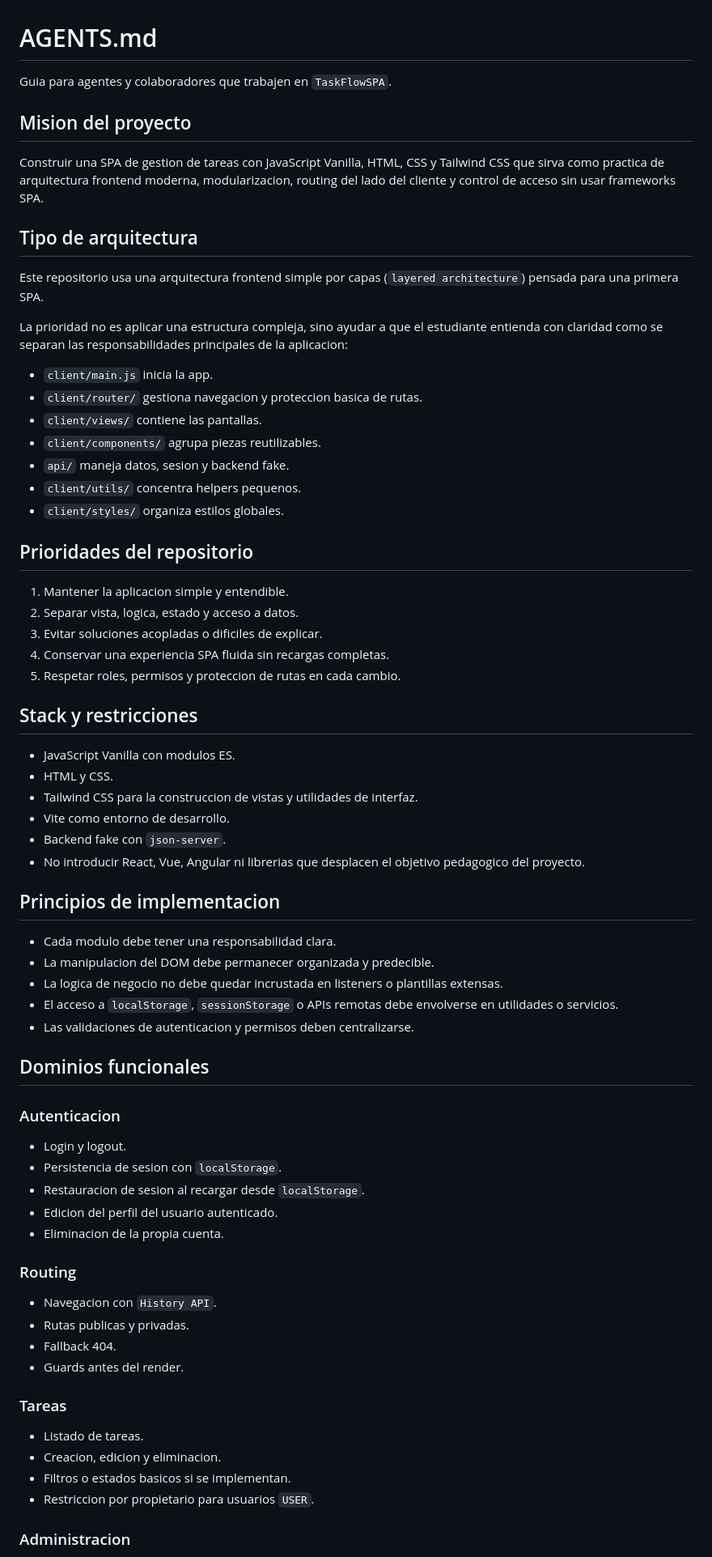
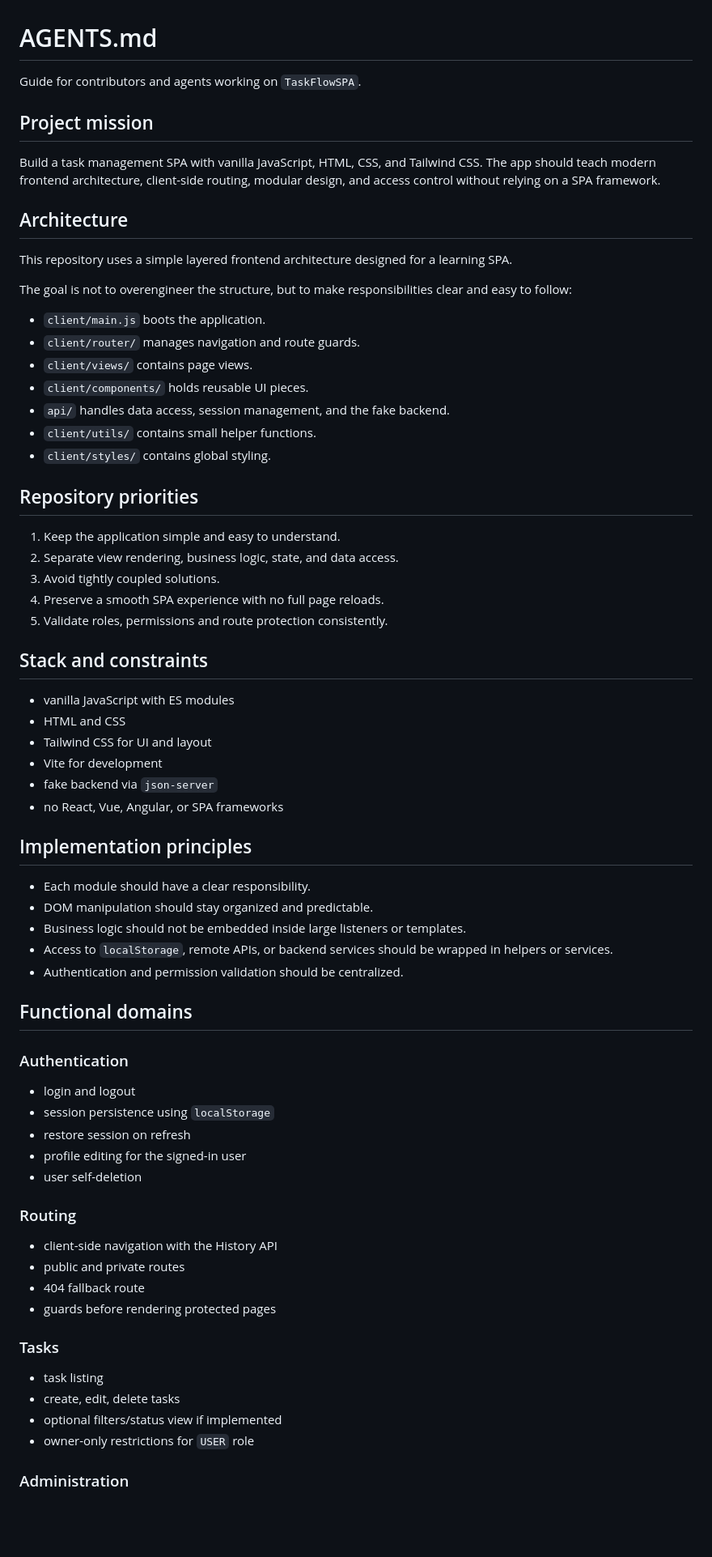
Before and after one commit to Kerin0011/Task2, a Markdown page: AGENTS.md, the part around one of its changes. Shown at 81% size. Rendered like a GitHub page; blank space fills up the shorter version.

```diff
--- a/AGENTS.md
+++ b/AGENTS.md
@@ -1,73 +1,73 @@
 # AGENTS.md
 
-Guia para agentes y colaboradores que trabajen en `TaskFlowSPA`.
+Guide for contributors and agents working on `TaskFlowSPA`.
 
-## Mision del proyecto
+## Project mission
 
-Construir una SPA de gestion de tareas con JavaScript Vanilla, HTML, CSS y Tailwind CSS que sirva como practica de arquitectura frontend moderna, modularizacion, routing del lado del cliente y control de acceso sin usar frameworks SPA.
+Build a task management SPA with vanilla JavaScript, HTML, CSS, and Tailwind CSS. The app should teach modern frontend architecture, client-side routing, modular design, and access control without relying on a SPA framework.
 
-## Tipo de arquitectura
+## Architecture
 
-Este repositorio usa una arquitectura frontend simple por capas (`layered architecture`) pensada para una primera SPA.
+This repository uses a simple layered frontend architecture designed for a learning SPA.
 
-La prioridad no es aplicar una estructura compleja, sino ayudar a que el estudiante entienda con claridad como se separan las responsabilidades principales de la aplicacion:
+The goal is not to overengineer the structure, but to make responsibilities clear and easy to follow:
 
-- `client/main.js` inicia la app.
-- `client/router/` gestiona navegacion y proteccion basica de rutas.
-- `client/views/` contiene las pantallas.
-- `client/components/` agrupa piezas reutilizables.
-- `api/` maneja datos, sesion y backend fake.
-- `client/utils/` concentra helpers pequenos.
-- `client/styles/` organiza estilos globales.
+- `client/main.js` boots the application.
+- `client/router/` manages navigation and route guards.
+- `client/views/` contains page views.
+- `client/components/` holds reusable UI pieces.
+- `api/` handles data access, session management, and the fake backend.
+- `client/utils/` contains small helper functions.
+- `client/styles/` contains global styling.
 
-## Prioridades del repositorio
+## Repository priorities
 
-1. Mantener la aplicacion simple y entendible.
-2. Separar vista, logica, estado y acceso a datos.
-3. Evitar soluciones acopladas o dificiles de explicar.
-4. Conservar una experiencia SPA fluida sin recargas completas.
-5. Respetar roles, permisos y proteccion de rutas en cada cambio.
+1. Keep the application simple and easy to understand.
+2. Separate view rendering, business logic, state, and data access.
+3. Avoid tightly coupled solutions.
+4. Preserve a smooth SPA experience with no full page reloads.
+5. Validate roles, permissions and route protection consistently.
 
-## Stack y restricciones
+## Stack and constraints
 
-- JavaScript Vanilla con modulos ES.
-- HTML y CSS.
-- Tailwind CSS para la construccion de vistas y utilidades de interfaz.
-- Vite como entorno de desarrollo.
-- Backend fake con `json-server`.
-- No introducir React, Vue, Angular ni librerias que desplacen el objetivo pedagogico del proyecto.
+- vanilla JavaScript with ES modules
+- HTML and CSS
+- Tailwind CSS for UI and layout
+- Vite for development
+- fake backend via `json-server`
+- no React, Vue, Angular, or SPA frameworks
 
-## Principios de implementacion
+## Implementation principles
 
-- Cada modulo debe tener una responsabilidad clara.
-- La manipulacion del DOM debe permanecer organizada y predecible.
-- La logica de negocio no debe quedar incrustada en listeners o plantillas extensas.
-- El acceso a `localStorage`, `sessionStorage` o APIs remotas debe envolverse en utilidades o servicios.
-- Las validaciones de autenticacion y permisos deben centralizarse.
+- Each module should have a clear responsibility.
+- DOM manipulation should stay organized and predictable.
+- Business logic should not be embedded inside large listeners or templates.
+- Access to `localStorage`, remote APIs, or backend services should be wrapped in helpers or services.
+- Authentication and permission validation should be centralized.
 
-## Dominios funcionales
+## Functional domains
 
-### Autenticacion
+### Authentication
 
-- Login y logout.
-- Persistencia de sesion con `localStorage`.
-- Restauracion de sesion al recargar desde `localStorage`.
-- Edicion del perfil del usuario autenticado.
-- Eliminacion de la propia cuenta.
+- login and logout
+- session persistence using `localStorage`
+- restore session on refresh
+- profile editing for the signed-in user
+- user self-deletion
 
 ### Routing
 
-- Navegacion con `History API`.
-- Rutas publicas y privadas.
-- Fallback 404.
-- Guards antes del render.
+- client-side navigation with the History API
+- public and private routes
+- 404 fallback route
+- guards before rendering protected pages
 
-### Tareas
+### Tasks
 
-- Listado de tareas.
-- Creacion, edicion y eliminacion.
-- Filtros o estados basicos si se implementan.
-- Restriccion por propietario para usuarios `USER`.
+- task listing
+- create, edit, delete tasks
+- optional filters/status view if implemented
+- owner-only restrictions for `USER` role
 
-### Administracion
+### Administration
 
```
Also changed, not shown: other parts of AGENTS.md (+57 -57 lines).
